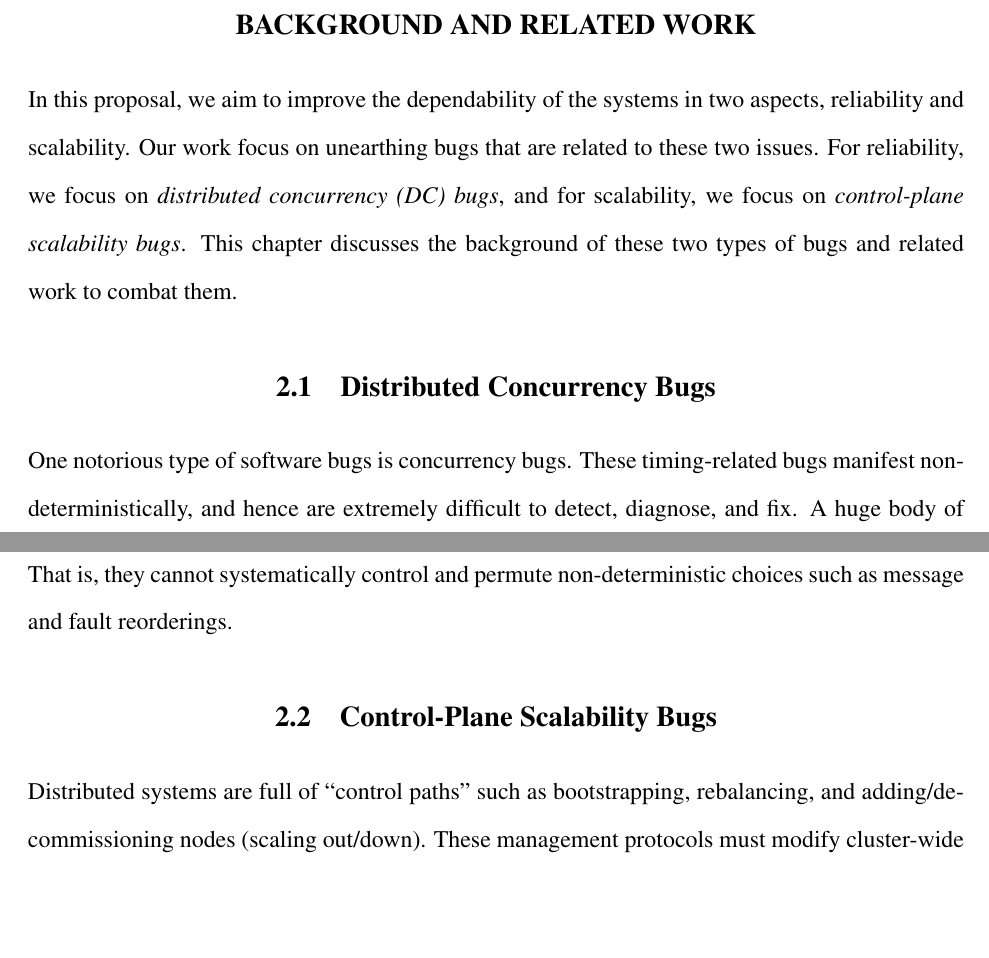
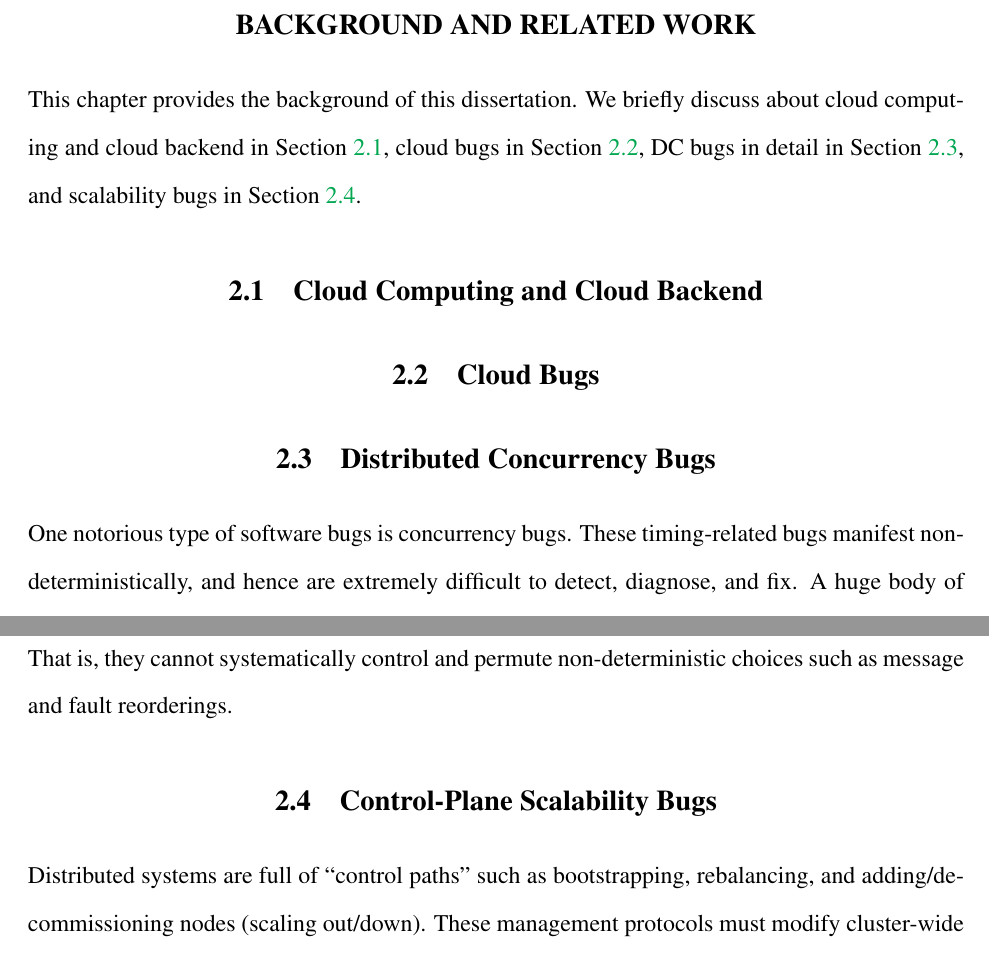
Before and after one commit to tanakorn/dissertation, a LaTeX thesis (main.tex, which reads bg-bugs.tex, bg-cloud.tex, bg-dc.tex): two parts of pages 17 and 21 of 46 before the commit and two parts of pages 18 and 22 of 47 after it, joined at a grey line, cut so that both start at the same text, the shorter picture padded with empty space. Compiled offline with pdfLaTeX.

Commit message:
Finish prologue of background chapter

```diff
--- /dev/null
+++ b/bg-bugs.tex
@@ -0,0 +1,2 @@
+\section{Cloud Bugs}
+\label{bg-bugs}
--- /dev/null
+++ b/bg-cloud.tex
@@ -0,0 +1,2 @@
+\section{Cloud Computing and Cloud Backend}
+\label{bg-cloud}
--- a/bg-dc.tex
+++ b/bg-dc.tex
@@ -1,4 +1,5 @@
 \section{Distributed Concurrency Bugs}
+\label{bg-dc}
 
 One notorious type of software bugs is concurrency bugs. These timing-related
 bugs manifest non-deterministically, and hence are extremely difficult to
--- a/bg-sc.tex
+++ b/bg-sc.tex
@@ -1,4 +1,5 @@
 \section{Control-Plane Scalability Bugs}
+\label{bg-sc}
 
 Distributed systems are full of ``control paths'' such as bootstrapping,
 rebalancing, and adding/de\-com\-mission\-ing nodes (scaling out/down). These
--- a/main-bg.tex
+++ b/main-bg.tex
@@ -1,14 +1,15 @@
 \chapter{Background and Related Work}
 \label{chp-bg}
 
-In this proposal, we aim to improve the dependability of the systems in two
-aspects, reliability and scalability. Our work focus on unearthing bugs that are
-related to these two issues. For reliability, we focus on {\em distributed
-concurrency (DC) bugs}, and for scalability, we focus on {\em control-plane
-scalability bugs}.
+This chapter provides the background of this dissertation. We briefly discuss
+about cloud computing and cloud backend in Section \ref{bg-cloud}, cloud bugs
+in Section \ref{bg-bugs}, DC bugs in detail in Section \ref{bg-dc}, and
+scalability bugs in Section \ref{bg-sc}.
 %
-This chapter discusses the background of these two types of bugs and related
-work to combat them.
+%We also discuss about related work to combat DC bugs and scalability bugs at the
+%end of this chapter (Section \ref{bg-related}).
 
+\input{bg-cloud} % talk about cloud-scale distributed systems
+\input{bg-bugs} % talk about cloud bugs
 \input{bg-dc}
 \input{bg-sc}
```
Also changed, not shown: bg-related.tex (added, +2 -0 lines), main-bg.tex (3 more changed lines).
